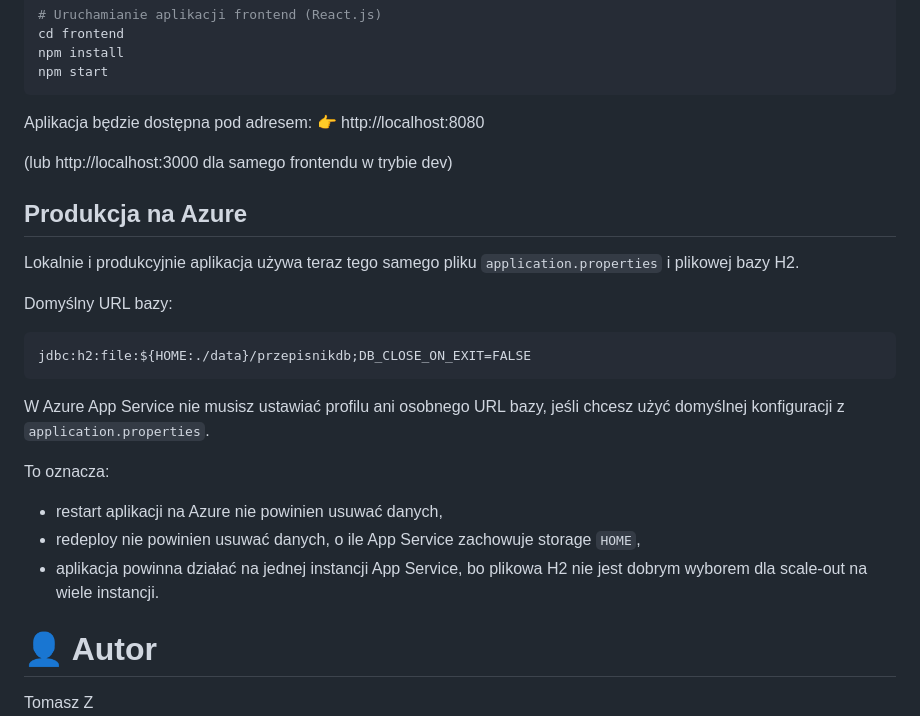
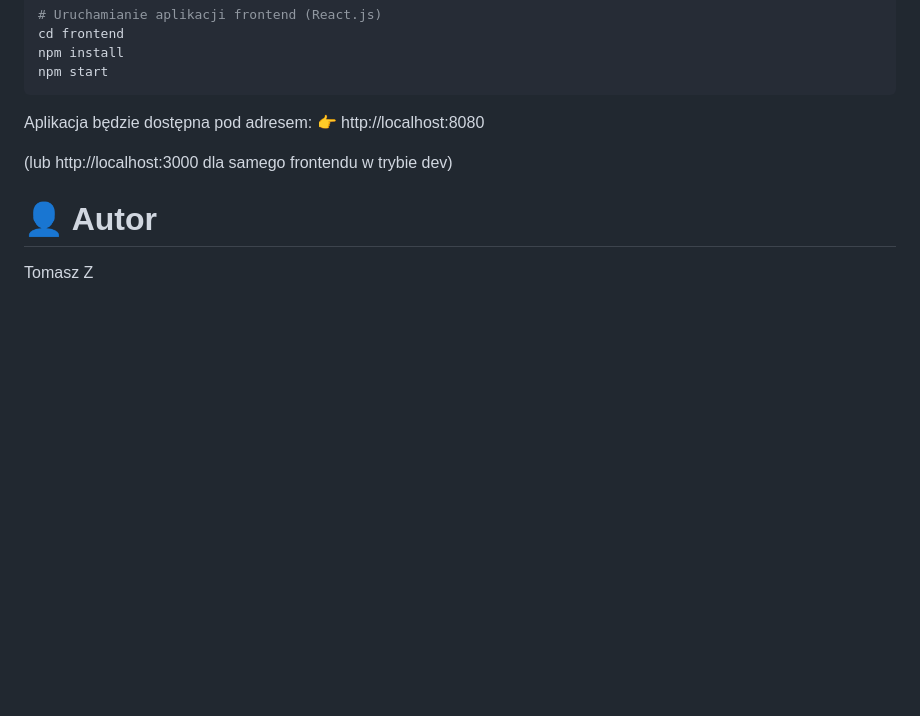
Before and after one commit to ziemastz/przepisnik, a Markdown page: README.md, the part around the change. Drawn GitHub-style; blank space fills up the shorter version.

Commit message:
chore: remove Azure production notes from README.md

````diff
--- a/README.md
+++ b/README.md
@@ -131,23 +131,6 @@ Aplikacja będzie dostępna pod adresem:
 (lub http://localhost:3000
  dla samego frontendu w trybie dev)
 
-## Produkcja na Azure
-
-Lokalnie i produkcyjnie aplikacja używa teraz tego samego pliku `application.properties` i plikowej bazy H2.
-
-Domyślny URL bazy:
-
-```text
-jdbc:h2:file:${HOME:./data}/przepisnikdb;DB_CLOSE_ON_EXIT=FALSE
-```
-
-W Azure App Service nie musisz ustawiać profilu ani osobnego URL bazy, jeśli chcesz użyć domyślnej konfiguracji z `application.properties`.
-
-To oznacza:
-- restart aplikacji na Azure nie powinien usuwać danych,
-- redeploy nie powinien usuwać danych, o ile App Service zachowuje storage `HOME`,
-- aplikacja powinna działać na jednej instancji App Service, bo plikowa H2 nie jest dobrym wyborem dla scale-out na wiele instancji.
-
 # 👤 Autor
 
 Tomasz Z
````
